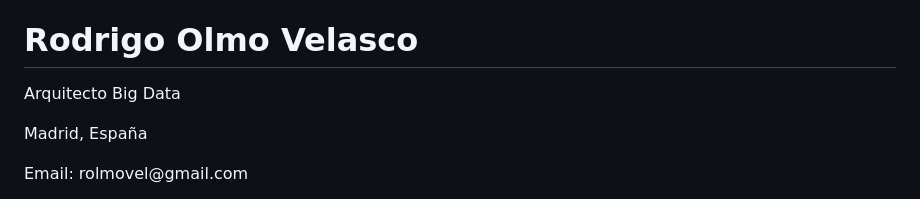
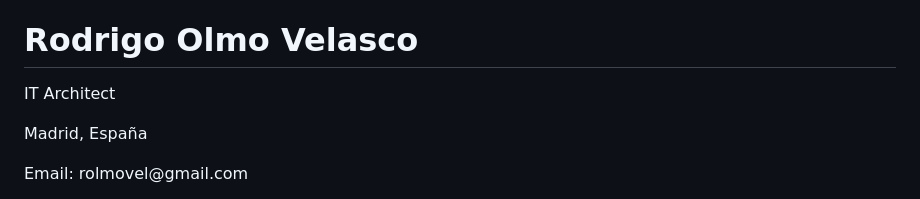
Before and after one commit to rolmovel/CV, a Markdown page: README-en.md, the part around the change. Drawn GitHub-style.

Commit message:
en ingles

```diff
--- a/README-en.md
+++ b/README-en.md
@@ -5,7 +5,7 @@ Welcome to my CV
 <div style="display: flex; align-items: center;">
     <div style="flex: 1; padding-right: 20px;">
         <h1>Rodrigo Olmo Velasco</h1>
-        <p>Arquitecto Big Data</p>
+        <p>IT Architect</p>
         <p>Madrid, España</p>
         <p>Email: rolmovel@gmail.com</p>
         <p>Teléfono: +34 629 071 739</p>
```
Also changed, not shown: 1 other file.
